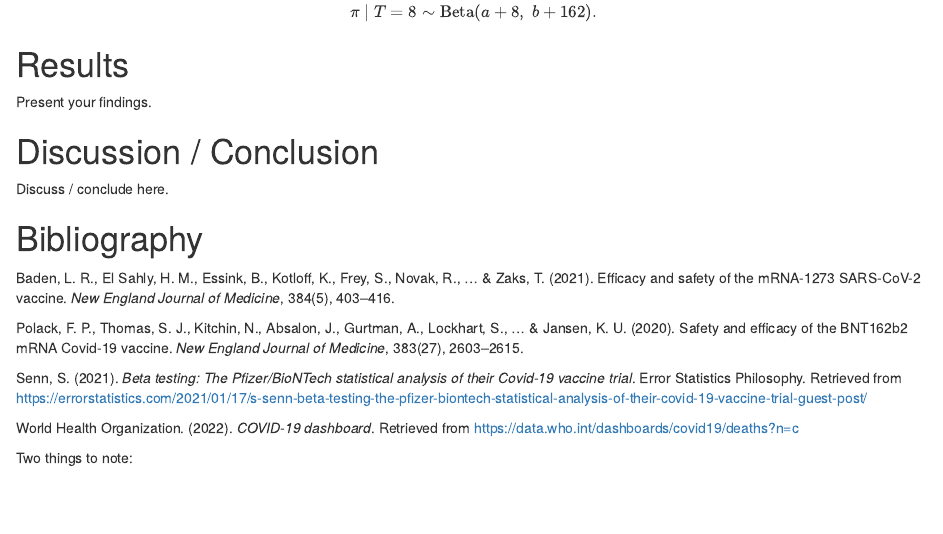
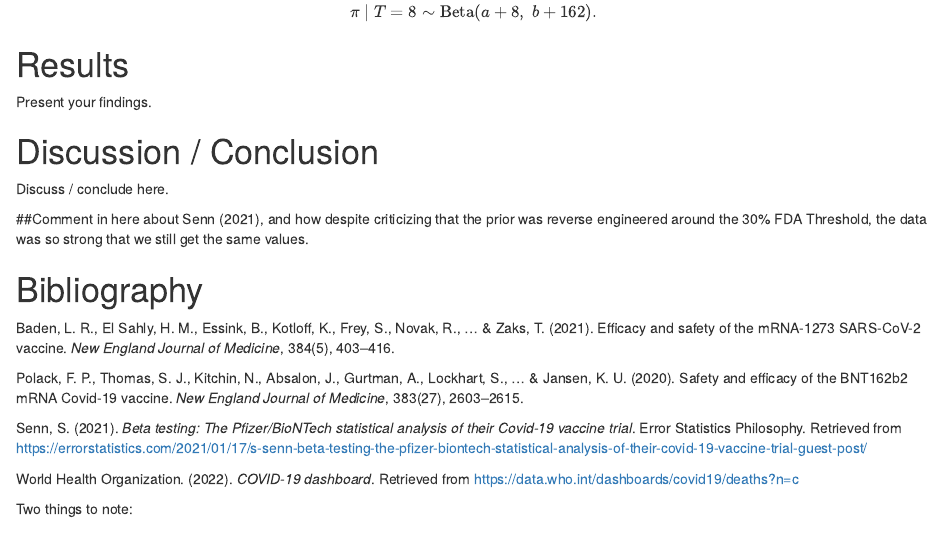
Before and after one commit to jayk245/342-Final-Project, an R Markdown document (342 Final Project.Rmd): the page in a window 1100 px wide, from 2340 px down. Rendered offline with R 4.5, knitr and Pandoc, with nearby package versions.

Commit message:
Made note about conclusion

```diff
--- a/342 Final Project.Rmd
+++ b/342 Final Project.Rmd
@@ -164,6 +164,8 @@ Present your findings.
 # Discussion / Conclusion
 Discuss / conclude here.
 
+##Comment in here about Senn (2021), and how despite criticizing that the prior was reverse engineered around the 30% FDA Threshold, the data was so strong that we still get the same values.
+
 # Bibliography
 
 Baden, L. R., El Sahly, H. M., Essink, B., Kotloff, K., Frey, S., Novak, R., ... & Zaks, T. (2021). Efficacy and safety of the mRNA-1273 SARS-CoV-2 vaccine. *New England Journal of Medicine*, 384(5), 403--416.
```
